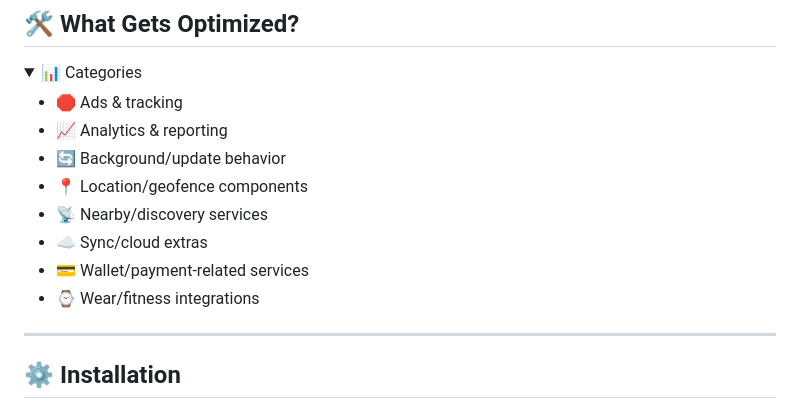
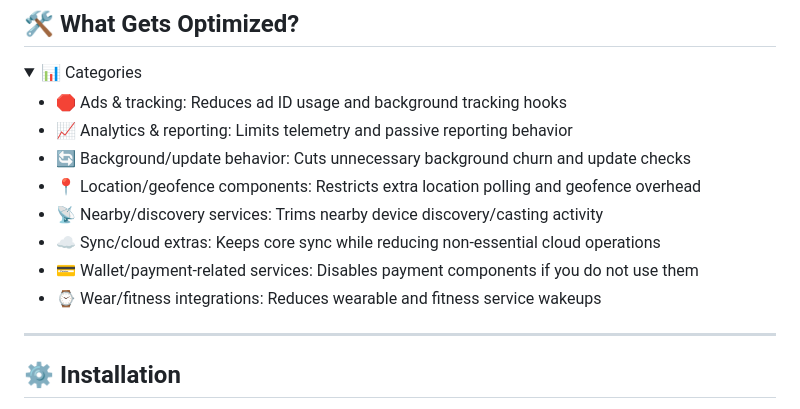
Before and after one commit to kaushikieeee/GhostGMS, a Markdown page: README.md, the part around the change. Drawn GitHub-style; folded sections open.

Commit message:
docs: add optimization category descriptions

```diff
--- a/README.md
+++ b/README.md
@@ -52,14 +52,14 @@ GhostGMS is a Magisk module that optimizes Google Mobile Services (GMS) for:
 <details>
 <summary>📊 Categories</summary>
 
-- 🛑 Ads & tracking
-- 📈 Analytics & reporting
-- 🔄 Background/update behavior
-- 📍 Location/geofence components
-- 📡 Nearby/discovery services
-- ☁️ Sync/cloud extras
-- 💳 Wallet/payment-related services
-- ⌚ Wear/fitness integrations
+- 🛑 Ads & tracking: Reduces ad ID usage and background tracking hooks
+- 📈 Analytics & reporting: Limits telemetry and passive reporting behavior
+- 🔄 Background/update behavior: Cuts unnecessary background churn and update checks
+- 📍 Location/geofence components: Restricts extra location polling and geofence overhead
+- 📡 Nearby/discovery services: Trims nearby device discovery/casting activity
+- ☁️ Sync/cloud extras: Keeps core sync while reducing non-essential cloud operations
+- 💳 Wallet/payment-related services: Disables payment components if you do not use them
+- ⌚ Wear/fitness integrations: Reduces wearable and fitness service wakeups
 
 </details>
 
```
